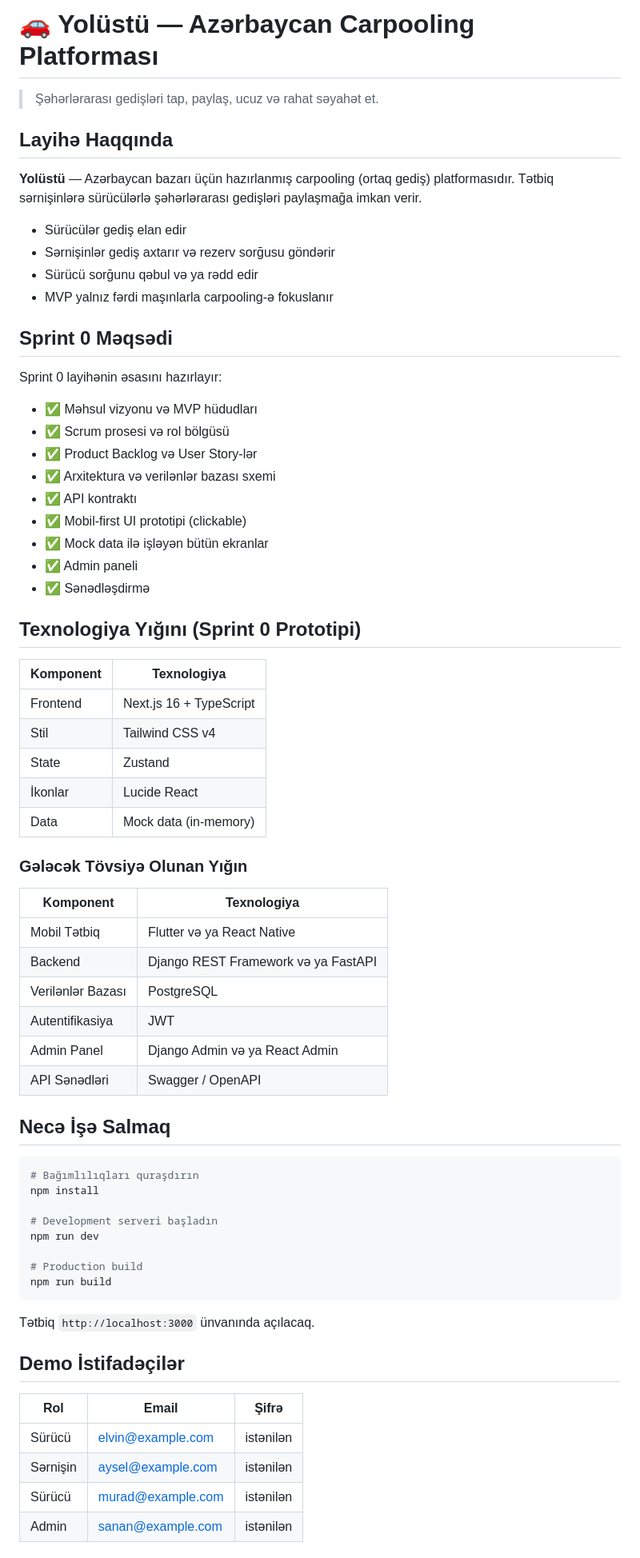
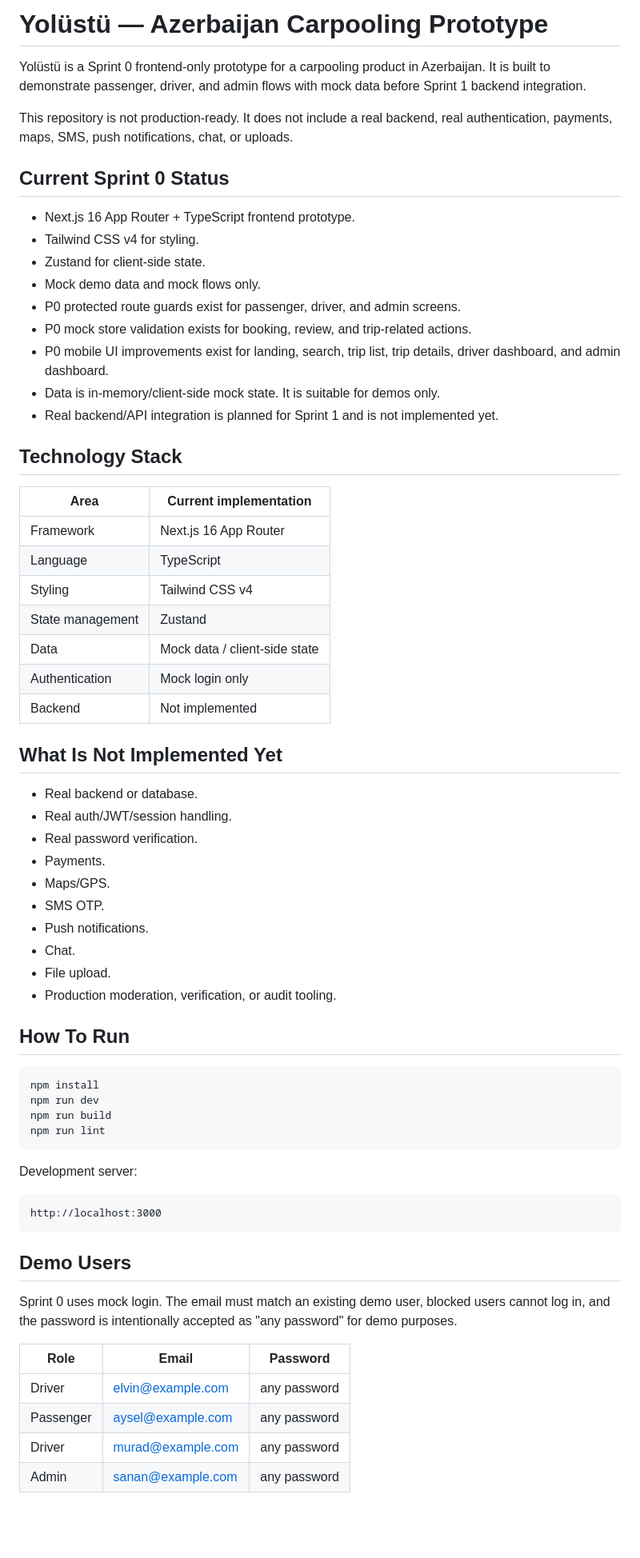
Before and after one commit to JosephIsrafilov/yolustu, a Markdown page: README.md, the part around one of its changes. Shown at 80% size. Rendered like a GitHub page; blank space fills up the shorter version.

Commit message:
docs: clarify sprint 0 prototype status

````diff
--- a/README.md
+++ b/README.md
@@ -1,71 +1,69 @@
-# 🚗 Yolüstü — Azərbaycan Carpooling Platforması
+# Yolüstü — Azerbaijan Carpooling Prototype
 
-> Şəhərlərarası gedişləri tap, paylaş, ucuz və rahat səyahət et.
+Yolüstü is a Sprint 0 frontend-only prototype for a carpooling product in Azerbaijan. It is built to demonstrate passenger, driver, and admin flows with mock data before Sprint 1 backend integration.
 
-## Layihə Haqqında
+This repository is not production-ready. It does not include a real backend, real authentication, payments, maps, SMS, push notifications, chat, or uploads.
 
-**Yolüstü** — Azərbaycan bazarı üçün hazırlanmış carpooling (ortaq gediş) platformasıdır. Tətbiq sərnişinlərə sürücülərlə şəhərlərarası gedişləri paylaşmağa imkan verir.
+## Current Sprint 0 Status
 
-- Sürücülər gediş elan edir
-- Sərnişinlər gediş axtarır və rezerv sorğusu göndərir
-- Sürücü sorğunu qəbul və ya rədd edir
-- MVP yalnız fərdi maşınlarla carpooling-ə fokuslanır
+- Next.js 16 App Router + TypeScript frontend prototype.
+- Tailwind CSS v4 for styling.
+- Zustand for client-side state.
+- Mock demo data and mock flows only.
+- P0 protected route guards exist for passenger, driver, and admin screens.
+- P0 mock store validation exists for booking, review, and trip-related actions.
+- P0 mobile UI improvements exist for landing, search, trip list, trip details, driver dashboard, and admin dashboard.
+- Data is in-memory/client-side mock state. It is suitable for demos only.
+- Real backend/API integration is planned for Sprint 1 and is not implemented yet.
 
-## Sprint 0 Məqsədi
+## Technology Stack
 
-Sprint 0 layihənin əsasını hazırlayır:
-- ✅ Məhsul vizyonu və MVP hüdudları
-- ✅ Scrum prosesi və rol bölgüsü
-- ✅ Product Backlog və User Story-lər
-- ✅ Arxitektura və verilənlər bazası sxemi
-- ✅ API kontraktı
-- ✅ Mobil-first UI prototipi (clickable)
-- ✅ Mock data ilə işləyən bütün ekranlar
-- ✅ Admin paneli
-- ✅ Sənədləşdirmə
+| Area | Current implementation |
+|---|---|
+| Framework | Next.js 16 App Router |
+| Language | TypeScript |
+| Styling | Tailwind CSS v4 |
+| State management | Zustand |
+| Data | Mock data / client-side state |
+| Authentication | Mock login only |
+| Backend | Not implemented |
 
-## Texnologiya Yığını (Sprint 0 Prototipi)
+## What Is Not Implemented Yet
 
-| Komponent | Texnologiya |
-|---|---|
-| Frontend | Next.js 16 + TypeScript |
-| Stil | Tailwind CSS v4 |
-| State | Zustand |
-| İkonlar | Lucide React |
-| Data | Mock data (in-memory) |
+- Real backend or database.
+- Real auth/JWT/session handling.
+- Real password verification.
+- Payments.
+- Maps/GPS.
+- SMS OTP.
+- Push notifications.
+- Chat.
+- File upload.
+- Production moderation, verification, or audit tooling.
 
-### Gələcək Tövsiyə Olunan Yığın
-
-| Komponent | Texnologiya |
-|---|---|
-| Mobil Tətbiq | Flutter və ya React Native |
-| Backend | Django REST Framework və ya FastAPI |
-| Verilənlər Bazası | PostgreSQL |
-| Autentifikasiya | JWT |
-| Admin Panel | Django Admin və ya React Admin |
-| API Sənədləri | Swagger / OpenAPI |
-
-## Necə İşə Salmaq
+## How To Run
 
 ```bash
-# Bağımlılıqları quraşdırın
 npm install
-
-# Development serveri başladın
 npm run dev
-
-# Production build
 npm run build
+npm run lint
 ```
 
-Tətbiq `http://localhost:3000` ünvanında açılacaq.
+Development server:
 
-## Demo İstifadəçilər
+```text
+http://localhost:3000
+```
 
-| Rol | Email | Şifrə |
+## Demo Users
+
+Sprint 0 uses mock login. The email must match an existing demo user, blocked users cannot log in, and the password is intentionally accepted as "any password" for demo purposes.
+
+| Role | Email | Password |
 |---|---|---|
-| Sürücü | elvin@example.com | istənilən |
-| Sərnişin | aysel@example.com | istənilən |
-| Sürücü | murad@example.com | istənilən |
-| Admin | sanan@example.com | istənilən |
+| Driver | elvin@example.com | any password |
+| Passenger | aysel@example.com | any password |
+| Driver | murad@example.com | any password |
+| Admin | sanan@example.com | any password |
 
````
Also changed, not shown: other parts of README.md (+85 -77 lines), docs/sprint-0-report.md (+134 -85 lines).
